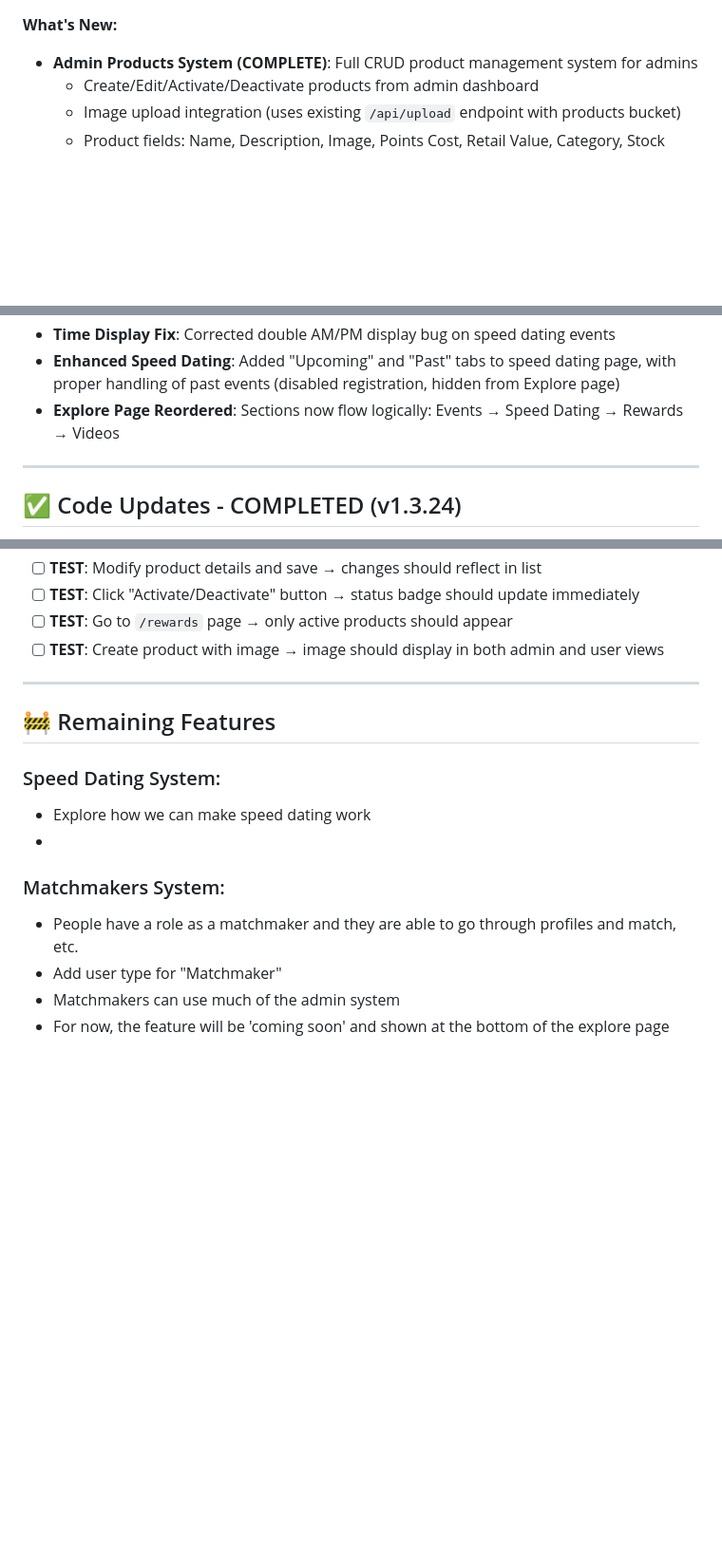
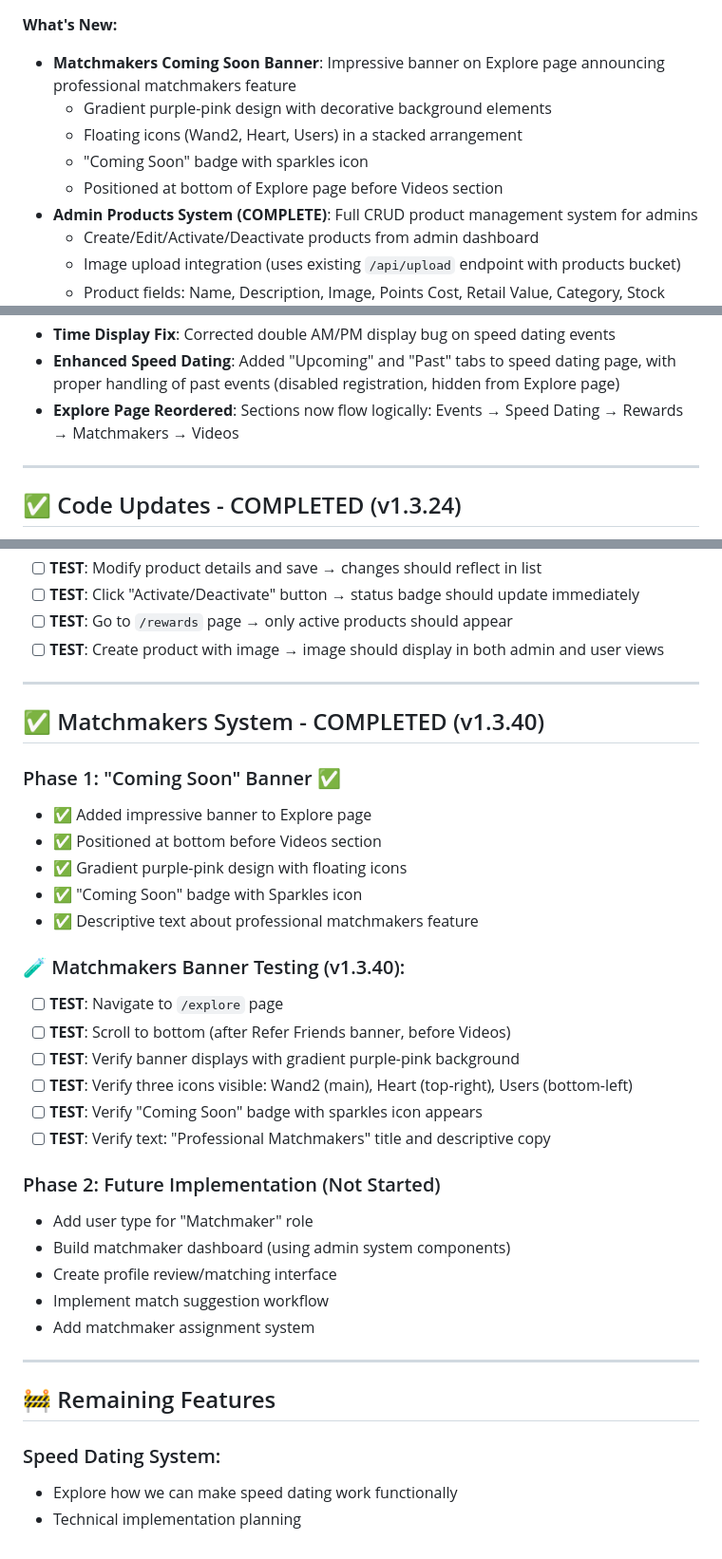
Before and after one commit to armanisadeghi/real-singles, a Markdown page: SILVA_WANTS.md, 3 parts joined by grey strips. Shown at 95% size. GitHub-like rendering; blank space fills up the shorter version.

Commit message:
Update SILVA_WANTS.md with v1.3.40 Matchmakers banner completion
Co-authored-by: Cursor <cursoragent@cursor.com>

```diff
--- a/SILVA_WANTS.md
+++ b/SILVA_WANTS.md
@@ -4,5 +4,10 @@
 
 **What's New:**
+- **Matchmakers Coming Soon Banner**: Impressive banner on Explore page announcing professional matchmakers feature
+  - Gradient purple-pink design with decorative background elements
+  - Floating icons (Wand2, Heart, Users) in a stacked arrangement
+  - "Coming Soon" badge with sparkles icon
+  - Positioned at bottom of Explore page before Videos section
 - **Admin Products System (COMPLETE)**: Full CRUD product management system for admins
   - Create/Edit/Activate/Deactivate products from admin dashboard
   - Image upload integration (uses existing `/api/upload` endpoint with products bucket)
@@ -15,7 +20,7 @@
 - **Better Filters**: Fixed age filter input to prevent confusing leading zeros
 - **Time Display Fix**: Corrected double AM/PM display bug on speed dating events
 - **Enhanced Speed Dating**: Added "Upcoming" and "Past" tabs to speed dating page, with proper handling of past events (disabled registration, hidden from Explore page)
-- **Explore Page Reordered**: Sections now flow logically: Events → Speed Dating → Rewards → Videos
+- **Explore Page Reordered**: Sections now flow logically: Events → Speed Dating → Rewards → Matchmakers → Videos
 
 ---
 
@@ -92,14 +97,34 @@
 
 ---
 
+## ✅ Matchmakers System - COMPLETED (v1.3.40)
+
+### Phase 1: "Coming Soon" Banner ✅
+- ✅ Added impressive banner to Explore page
+- ✅ Positioned at bottom before Videos section
+- ✅ Gradient purple-pink design with floating icons
+- ✅ "Coming Soon" badge with Sparkles icon
+- ✅ Descriptive text about professional matchmakers feature
+
+### 🧪 Matchmakers Banner Testing (v1.3.40):
+- [ ] **TEST**: Navigate to `/explore` page
+- [ ] **TEST**: Scroll to bottom (after Refer Friends banner, before Videos)
+- [ ] **TEST**: Verify banner displays with gradient purple-pink background
+- [ ] **TEST**: Verify three icons visible: Wand2 (main), Heart (top-right), Users (bottom-left)
+- [ ] **TEST**: Verify "Coming Soon" badge with sparkles icon appears
+- [ ] **TEST**: Verify text: "Professional Matchmakers" title and descriptive copy
+
+### Phase 2: Future Implementation (Not Started)
+- Add user type for "Matchmaker" role
+- Build matchmaker dashboard (using admin system components)
+- Create profile review/matching interface
+- Implement match suggestion workflow
+- Add matchmaker assignment system
+
+---
+
 ## 🚧 Remaining Features
 
 ### Speed Dating System:
-- Explore how we can make speed dating work
--
-
-### Matchmakers System:
-- People have a role as a matchmaker and they are able to go through profiles and match, etc.
-- Add user type for "Matchmaker"
-- Matchmakers can use much of the admin system
-- For now, the feature will be 'coming soon' and shown at the bottom of the explore page
+- Explore how we can make speed dating work functionally
+- Technical implementation planning
```
Also changed, not shown: other parts of SILVA_WANTS.md (+1 -1 lines).
